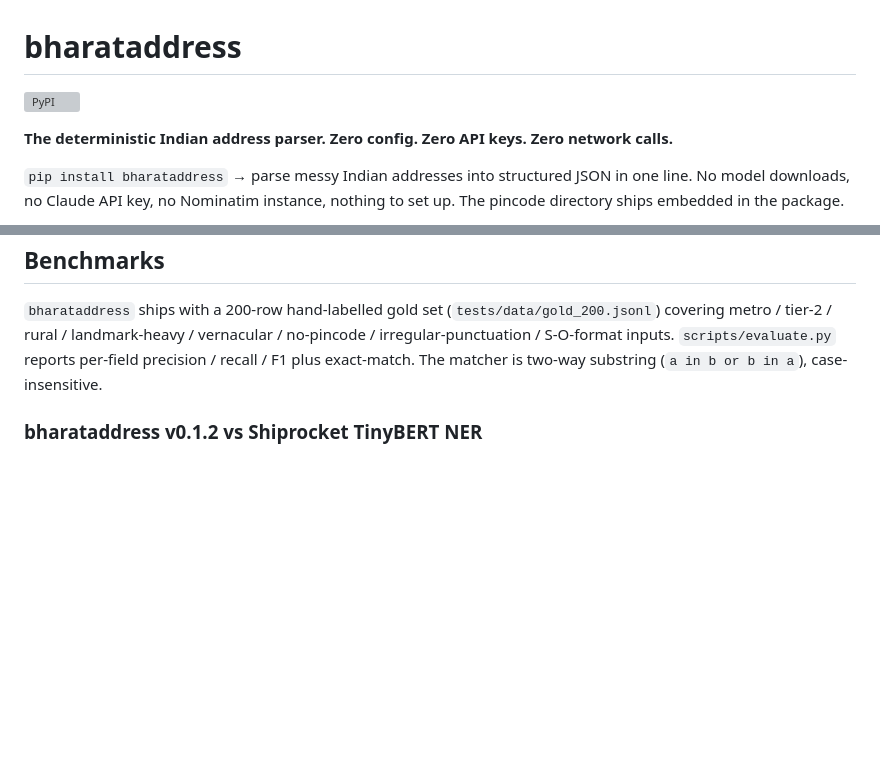
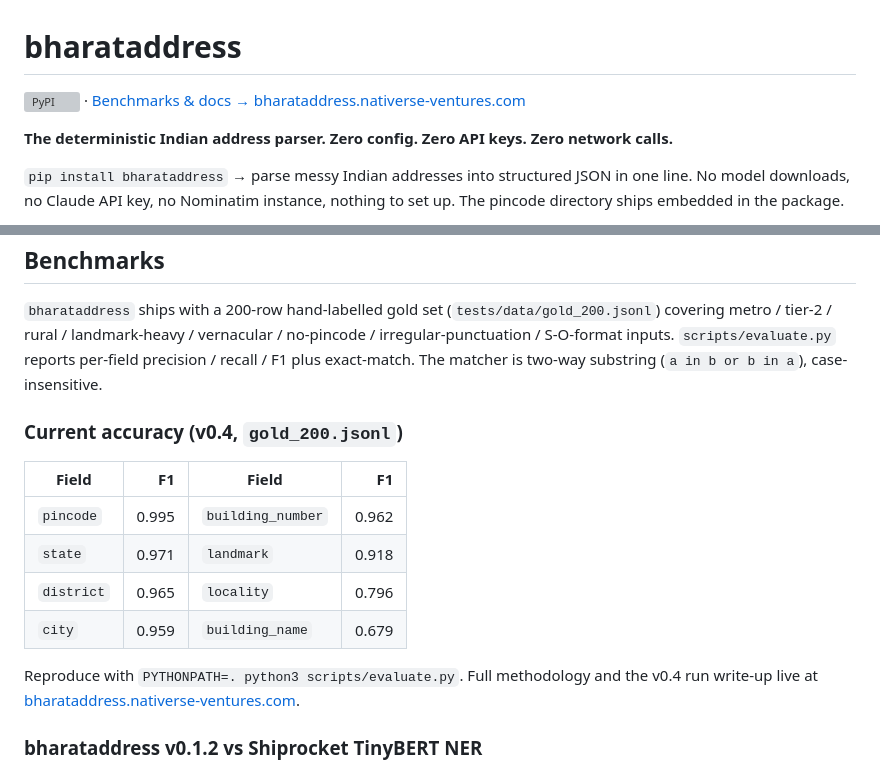
Before and after one commit to Neelagiri65/bharataddress, a Markdown page: README.md, 2 parts joined by grey strips. Drawn GitHub-style; blank space fills up the shorter version; grey boxes are pictures that could not be loaded.

Commit message:
docs(README): link product site and add current v0.4 F1 snippet
- Top-of-README link to bharataddress.nativerse-ventures.com so GitHub
  and PyPI readers can jump to the benchmarks page.
- Compact v0.4 per-field F1 table at the start of the Benchmarks
  section (pincode 0.995 / state 0.971 / district 0.965 / city 0.959 /
  building_number 0.962 / landmark 0.918 / locality 0.796 /
  building_name 0.679). Numbers verified by re-running
  scripts/evaluate.py against tests/data/gold_200.jsonl.
- The existing v0.1.2-vs-TinyBERT comparison stays untouched because
  the TinyBERT eval was run against v0.1.2 and the pairing is only
  meaningful at that baseline.

Co-Authored-By: Claude Opus 4.6 <noreply@anthropic.com>

```diff
--- a/README.md
+++ b/README.md
@@ -1,6 +1,6 @@
 # bharataddress
 
-[![PyPI](https://img.shields.io/pypi/v/bharataddress)](https://pypi.org/project/bharataddress/)
+[![PyPI](https://img.shields.io/pypi/v/bharataddress)](https://pypi.org/project/bharataddress/) · [Benchmarks & docs → bharataddress.nativerse-ventures.com](https://bharataddress.nativerse-ventures.com)
 
 **The deterministic Indian address parser. Zero config. Zero API keys. Zero network calls.**
 
@@ -356,6 +356,17 @@ There is also an architectural-constraint test that monkeypatches `socket.socket
 
 `bharataddress` ships with a 200-row hand-labelled gold set (`tests/data/gold_200.jsonl`) covering metro / tier-2 / rural / landmark-heavy / vernacular / no-pincode / irregular-punctuation / S-O-format inputs. `scripts/evaluate.py` reports per-field precision / recall / F1 plus exact-match. The matcher is two-way substring (`a in b or b in a`), case-insensitive.
 
+### Current accuracy (v0.4, `gold_200.jsonl`)
+
+| Field           |     F1 | Field           |     F1 |
+| --------------- | -----: | --------------- | -----: |
+| `pincode`       |  0.995 | `building_number` | 0.962 |
+| `state`         |  0.971 | `landmark`      |  0.918 |
+| `district`      |  0.965 | `locality`      |  0.796 |
+| `city`          |  0.959 | `building_name` |  0.679 |
+
+Reproduce with `PYTHONPATH=. python3 scripts/evaluate.py`. Full methodology and the v0.4 run write-up live at [bharataddress.nativerse-ventures.com](https://bharataddress.nativerse-ventures.com).
+
 ### bharataddress v0.1.2 vs Shiprocket TinyBERT NER
 
 The only other open-source Indian address parser of comparable scope is [`shiprocket-ai/open-tinybert-indian-address-ner`](https://huggingface.co/shiprocket-ai/open-tinybert-indian-address-ner) — a fine-tuned TinyBERT (~760 MB, Apache-2.0). It claims Micro F1 0.94 on a private set; this is the first public head-to-head I'm aware of. Both models were run over the same `gold_200.jsonl`. Reproduce with `python scripts/eval_competitor.py`.
```
